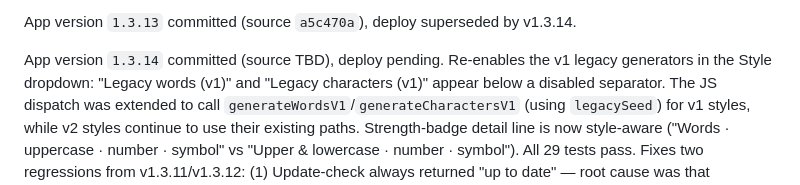
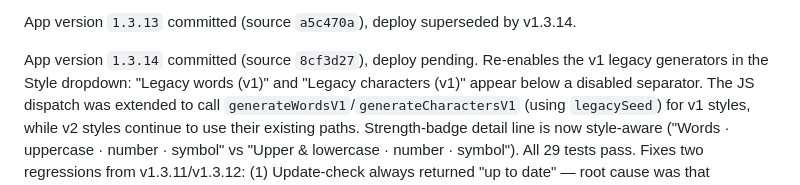
Before and after one commit to austin-pan/mimi, a Markdown page: HANDOFF.md, the part around the change. Drawn GitHub-style.

Commit message:
Update HANDOFF: v1.3.14 commit hash
Co-Authored-By: Claude Sonnet 4.6 <noreply@anthropic.com>

```diff
--- a/HANDOFF.md
+++ b/HANDOFF.md
@@ -367,7 +367,7 @@ in v1.3.13). All 29 tests pass.
 
 App version `1.3.13` committed (source `a5c470a`), deploy superseded by v1.3.14.
 
-App version `1.3.14` committed (source TBD), deploy pending. Re-enables the v1
+App version `1.3.14` committed (source `8cf3d27`), deploy pending. Re-enables the v1
 legacy generators in the Style dropdown: "Legacy words (v1)" and "Legacy
 characters (v1)" appear below a disabled separator. The JS dispatch was extended
 to call `generateWordsV1`/`generateCharactersV1` (using `legacySeed`) for v1
```
